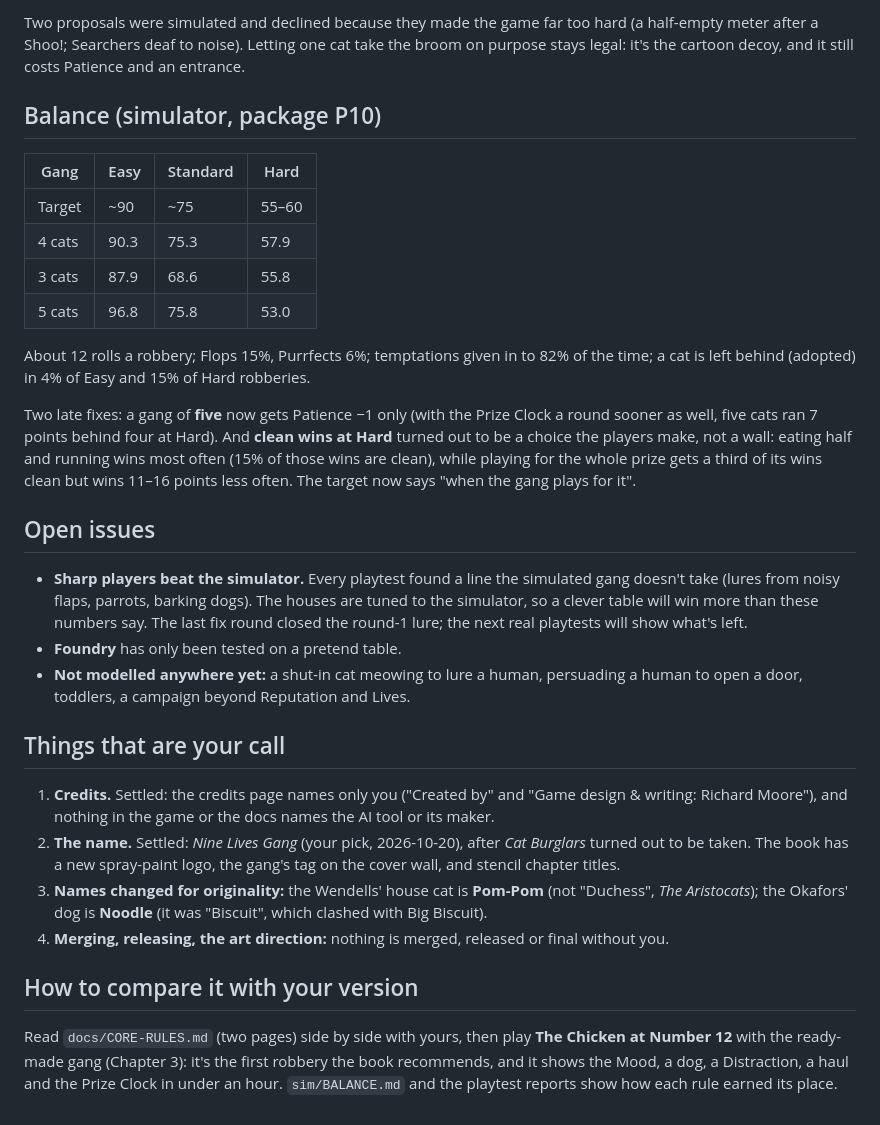
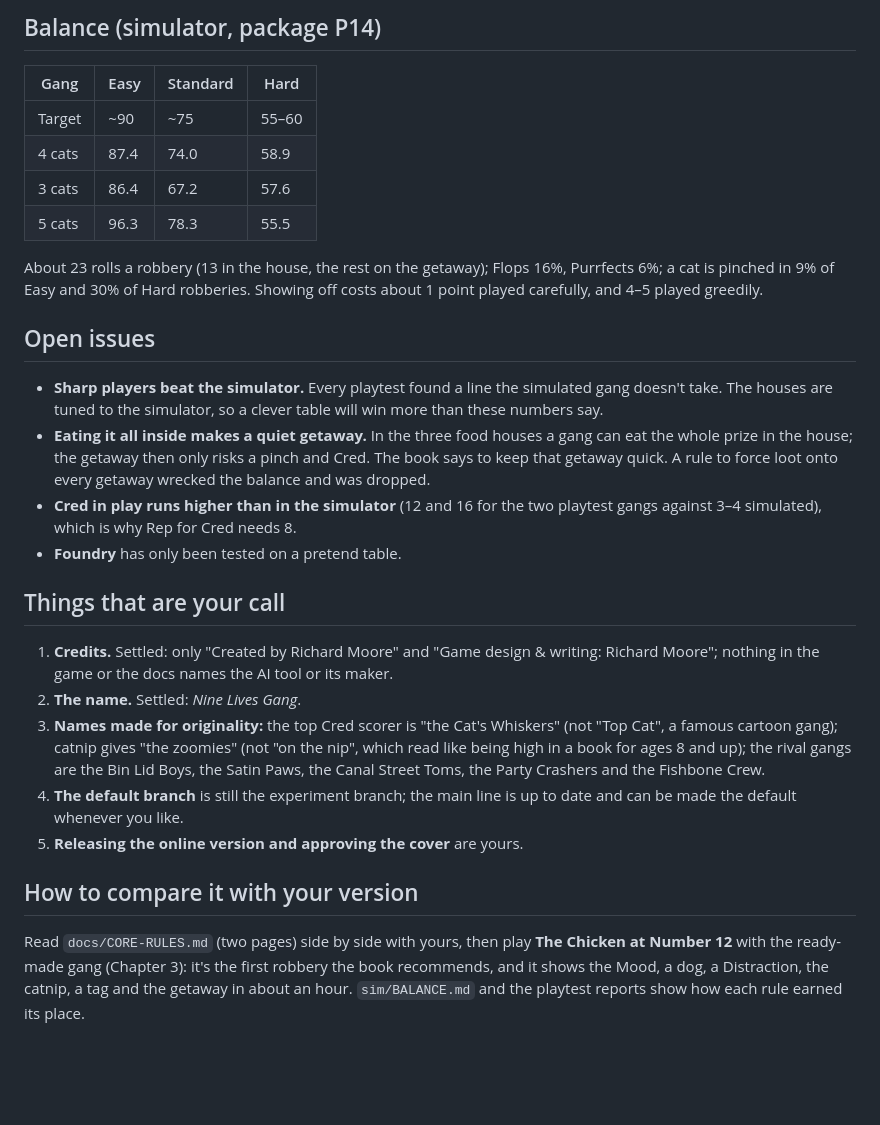
Before and after one commit to PainHog/CBZ, a Markdown page: docs/EXPERIMENT-REPORT.md, the part around one of its changes. Rendered like a GitHub page; blank space fills up the shorter version.

```diff
--- a/docs/EXPERIMENT-REPORT.md
+++ b/docs/EXPERIMENT-REPORT.md
@@ -37,32 +34,30 @@ The rules went through eight versions. Each playtest found a cheap line a smart
 
-Two proposals were simulated and declined because they made the game far too hard (a half-empty meter after a Shoo!; Searchers deaf to noise). Letting one cat take the broom on purpose stays legal: it's the cartoon decoy, and it still costs Patience and an entrance.
-
-## Balance (simulator, package P10)
+## Balance (simulator, package P14)
 
 | Gang | Easy | Standard | Hard |
 |---|---|---|---|
 | Target | ~90 | ~75 | 55–60 |
-| 4 cats | 90.3 | 75.3 | 57.9 |
-| 3 cats | 87.9 | 68.6 | 55.8 |
-| 5 cats | 96.8 | 75.8 | 53.0 |
+| 4 cats | 87.4 | 74.0 | 58.9 |
+| 3 cats | 86.4 | 67.2 | 57.6 |
+| 5 cats | 96.3 | 78.3 | 55.5 |
 
-About 12 rolls a robbery; Flops 15%, Purrfects 6%; temptations given in to 82% of the time; a cat is left behind (adopted) in 4% of Easy and 15% of Hard robberies.
-
-Two late fixes: a gang of **five** now gets Patience −1 only (with the Prize Clock a round sooner as well, five cats ran 7 points behind four at Hard). And **clean wins at Hard** turned out to be a choice the players make, not a wall: eating half and running wins most often (15% of those wins are clean), while playing for the whole prize gets a third of its wins clean but wins 11–16 points less often. The target now says "when the gang plays for it".
+About 23 rolls a robbery (13 in the house, the rest on the getaway); Flops 16%, Purrfects 6%; a cat is pinched in 9% of Easy and 30% of Hard robberies. Showing off costs about 1 point played carefully, and 4–5 played greedily.
 
 ## Open issues
 
-- **Sharp players beat the simulator.** Every playtest found a line the simulated gang doesn't take (lures from noisy flaps, parrots, barking dogs). The houses are tuned to the simulator, so a clever table will win more than these numbers say. The last fix round closed the round-1 lure; the next real playtests will show what's left.
+- **Sharp players beat the simulator.** Every playtest found a line the simulated gang doesn't take. The houses are tuned to the simulator, so a clever table will win more than these numbers say.
+- **Eating it all inside makes a quiet getaway.** In the three food houses a gang can eat the whole prize in the house; the getaway then only risks a pinch and Cred. The book says to keep that getaway quick. A rule to force loot onto every getaway wrecked the balance and was dropped.
+- **Cred in play runs higher than in the simulator** (12 and 16 for the two playtest gangs against 3–4 simulated), which is why Rep for Cred needs 8.
 - **Foundry** has only been tested on a pretend table.
-- **Not modelled anywhere yet:** a shut-in cat meowing to lure a human, persuading a human to open a door, toddlers, a campaign beyond Reputation and Lives.
 
 ## Things that are your call
 
-1. **Credits.** Settled: the credits page names only you ("Created by" and "Game design & writing: Richard Moore"), and nothing in the game or the docs names the AI tool or its maker.
-2. **The name.** Settled: *Nine Lives Gang* (your pick, 2026-10-20), after *Cat Burglars* turned out to be taken. The book has a new spray-paint logo, the gang's tag on the cover wall, and stencil chapter titles.
-3. **Names changed for originality:** the Wendells' house cat is **Pom-Pom** (not "Duchess", *The Aristocats*); the Okafors' dog is **Noodle** (it was "Biscuit", which clashed with Big Biscuit).
-4. **Merging, releasing, the art direction:** nothing is merged, released or final without you.
+1. **Credits.** Settled: only "Created by Richard Moore" and "Game design & writing: Richard Moore"; nothing in the game or the docs names the AI tool or its maker.
+2. **The name.** Settled: *Nine Lives Gang*.
+3. **Names made for originality:** the top Cred scorer is "the Cat's Whiskers" (not "Top Cat", a famous cartoon gang); catnip gives "the zoomies" (not "on the nip", which read like being high in a book for ages 8 and up); the rival gangs are the Bin Lid Boys, the Satin Paws, the Canal Street Toms, the Party Crashers and the Fishbone Crew.
+4. **The default branch** is still the experiment branch; the main line is up to date and can be made the default whenever you like.
+5. **Releasing the online version and approving the cover** are yours.
 
 ## How to compare it with your version
 
-Read `docs/CORE-RULES.md` (two pages) side by side with yours, then play **The Chicken at Number 12** with the ready-made gang (Chapter 3): it's the first robbery the book recommends, and it shows the Mood, a dog, a Distraction, a haul and the Prize Clock in under an hour. `sim/BALANCE.md` and the playtest reports show how each rule earned its place.
+Read `docs/CORE-RULES.md` (two pages) side by side with yours, then play **The Chicken at Number 12** with the ready-made gang (Chapter 3): it's the first robbery the book recommends, and it shows the Mood, a dog, a Distraction, the catnip, a tag and the getaway in about an hour. `sim/BALANCE.md` and the playtest reports show how each rule earned its place.
```
Also changed, not shown: other parts of docs/EXPERIMENT-REPORT.md (+18 -21 lines).
